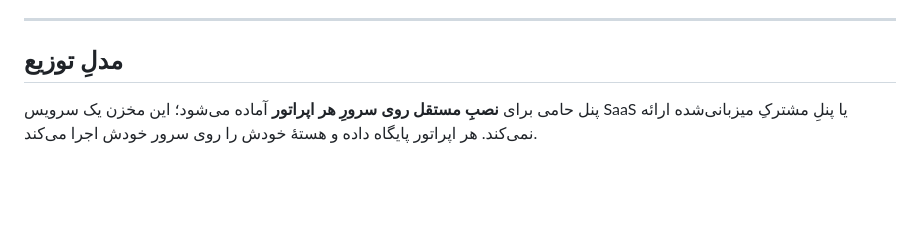
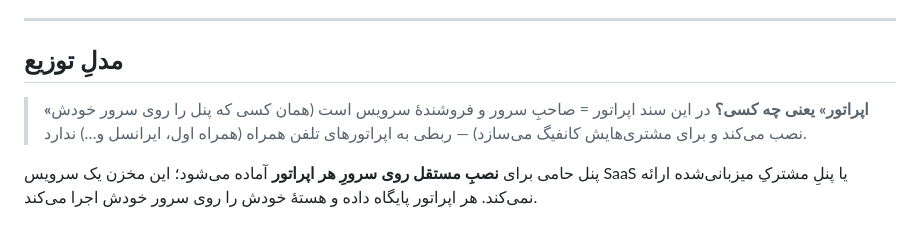
Before and after one commit to hamismartsystems/Hami_panel, a Markdown page: README.md, the part around the change. GitHub-like rendering; blank space fills up the shorter version.

Commit message:
docs(readme): clarify 'operator' = panel host/seller, not mobile carriers

```diff
--- a/README.md
+++ b/README.md
@@ -11,6 +11,9 @@
 ---
 
 ## مدلِ توزیع
+
+
+> **«اپراتور» یعنی چه کسی؟** در این سند اپراتور = صاحبِ سرور و فروشندهٔ سرویس است (همان کسی که پنل را روی سرور خودش نصب می‌کند و برای مشتری‌هایش کانفیگ می‌سازد) — ربطی به اپراتورهای تلفن همراه (همراه اول، ایرانسل و…) ندارد.
 
 پنل حامی برای **نصبِ مستقل روی سرورِ هر اپراتور** آماده می‌شود؛ این مخزن یک سرویس SaaS یا پنلِ مشترکِ میزبانی‌شده ارائه نمی‌کند. هر اپراتور پایگاه داده و هستهٔ خودش را روی سرور خودش اجرا می‌کند.
 
```
